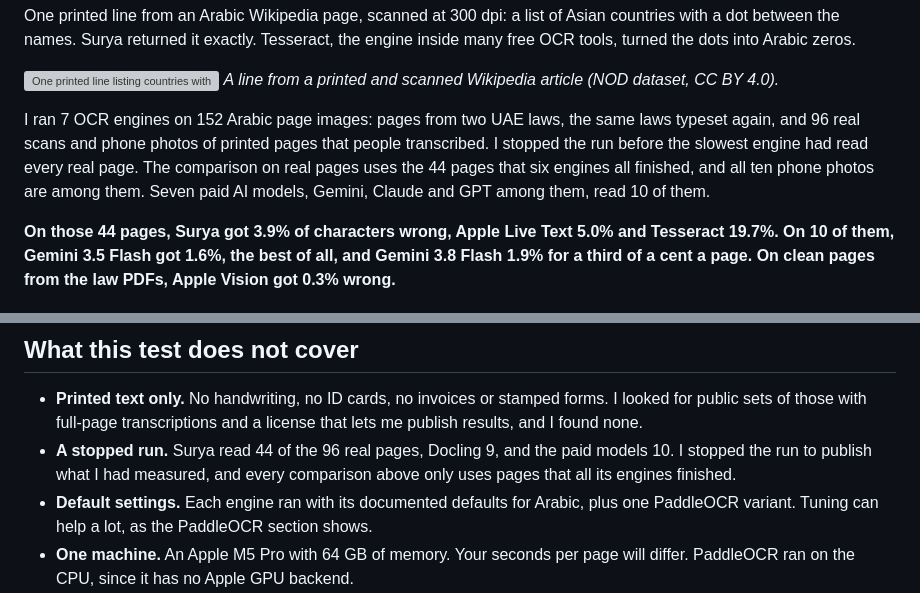
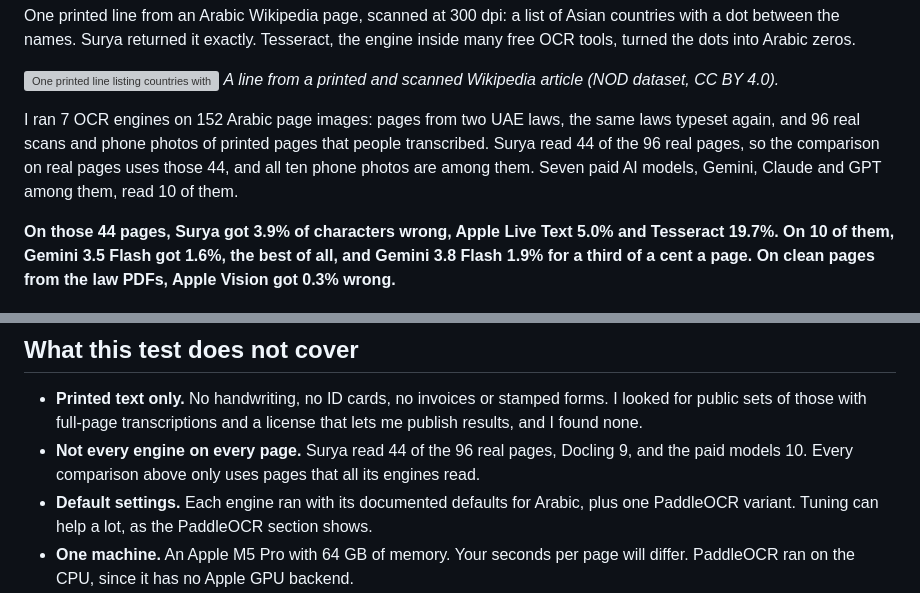
Before and after one commit to arelion-dev/arelion-landing, a Markdown page: content/guides/arabic-ocr.md, 2 parts joined by grey strips. Drawn GitHub-style; grey boxes are pictures that could not be loaded.

Commit message:
State the OCR page counts without the run story
The Arabic OCR guide said twice that the run was stopped before every
engine had read every page. Readers only need the counts: Surya read
44 of the 96 real pages, and each comparison uses the pages all its
engines read.

```diff
--- a/content/guides/arabic-ocr.md
+++ b/content/guides/arabic-ocr.md
@@ -23,7 +23,7 @@ One printed line from an Arabic Wikipedia page, scanned at 300 dpi: a list of As
 ![One printed line listing countries with a dot between each name: أفغانستان • أرمينيا • أذربيجان • البحرين • بنغلاديش • بوتان](./images/arabic-ocr/scan-country-list-line.png)
 _A line from a printed and scanned Wikipedia article (NOD dataset, CC BY 4.0)._
 
-I ran 7 OCR engines on 152 Arabic page images: pages from two UAE laws, the same laws typeset again, and 96 real scans and phone photos of printed pages that people transcribed. I stopped the run before the slowest engine had read every real page. The comparison on real pages uses the 44 pages that six engines all finished, and all ten phone photos are among them. Seven paid AI models, Gemini, Claude and GPT among them, read 10 of them.
+I ran 7 OCR engines on 152 Arabic page images: pages from two UAE laws, the same laws typeset again, and 96 real scans and phone photos of printed pages that people transcribed. Surya read 44 of the 96 real pages, so the comparison on real pages uses those 44, and all ten phone photos are among them. Seven paid AI models, Gemini, Claude and GPT among them, read 10 of them.
 
 **On those 44 pages, Surya got 3.9% of characters wrong, Apple Live Text 5.0% and Tesseract 19.7%. On 10 of them, Gemini 3.5 Flash got 1.6%, the best of all, and Gemini 3.8 Flash 1.9% for a third of a cent a page. On clean pages from the law PDFs, Apple Vision got 0.3% wrong.**
 
@@ -177,7 +177,7 @@ The code, the page list and the per-page scores are public on GitHub, in [arabic
 ## What this test does not cover
 
 - **Printed text only.** No handwriting, no ID cards, no invoices or stamped forms. I looked for public sets of those with full-page transcriptions and a license that lets me publish results, and I found none.
-- **A stopped run.** Surya read 44 of the 96 real pages, Docling 9, and the paid models 10. I stopped the run to publish what I had measured, and every comparison above only uses pages that all its engines finished.
+- **Not every engine on every page.** Surya read 44 of the 96 real pages, Docling 9, and the paid models 10. Every comparison above only uses pages that all its engines read.
 - **Default settings.** Each engine ran with its documented defaults for Arabic, plus one PaddleOCR variant. Tuning can help a lot, as the PaddleOCR section shows.
 - **One machine.** An Apple M5 Pro with 64 GB of memory. Your seconds per page will differ. PaddleOCR ran on the CPU, since it has no Apple GPU backend.
 - **The paid models saw 10 real pages each**, because each page costs money and leaves your machine; Gemini 3.5 Flash also read 10 law and typeset images. Their numbers rest on the fewest pages. Mistral's dedicated OCR API was not tested.
```
